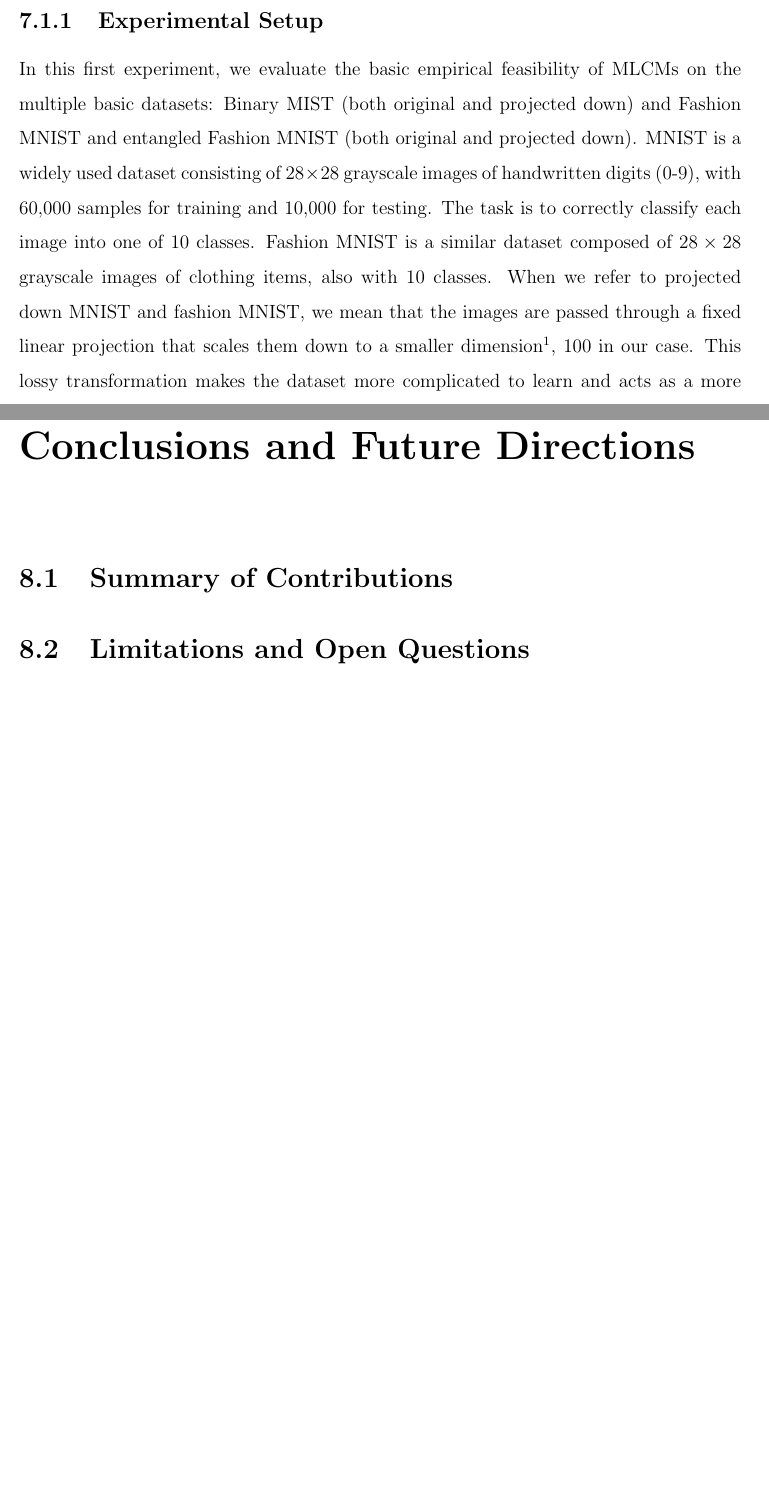
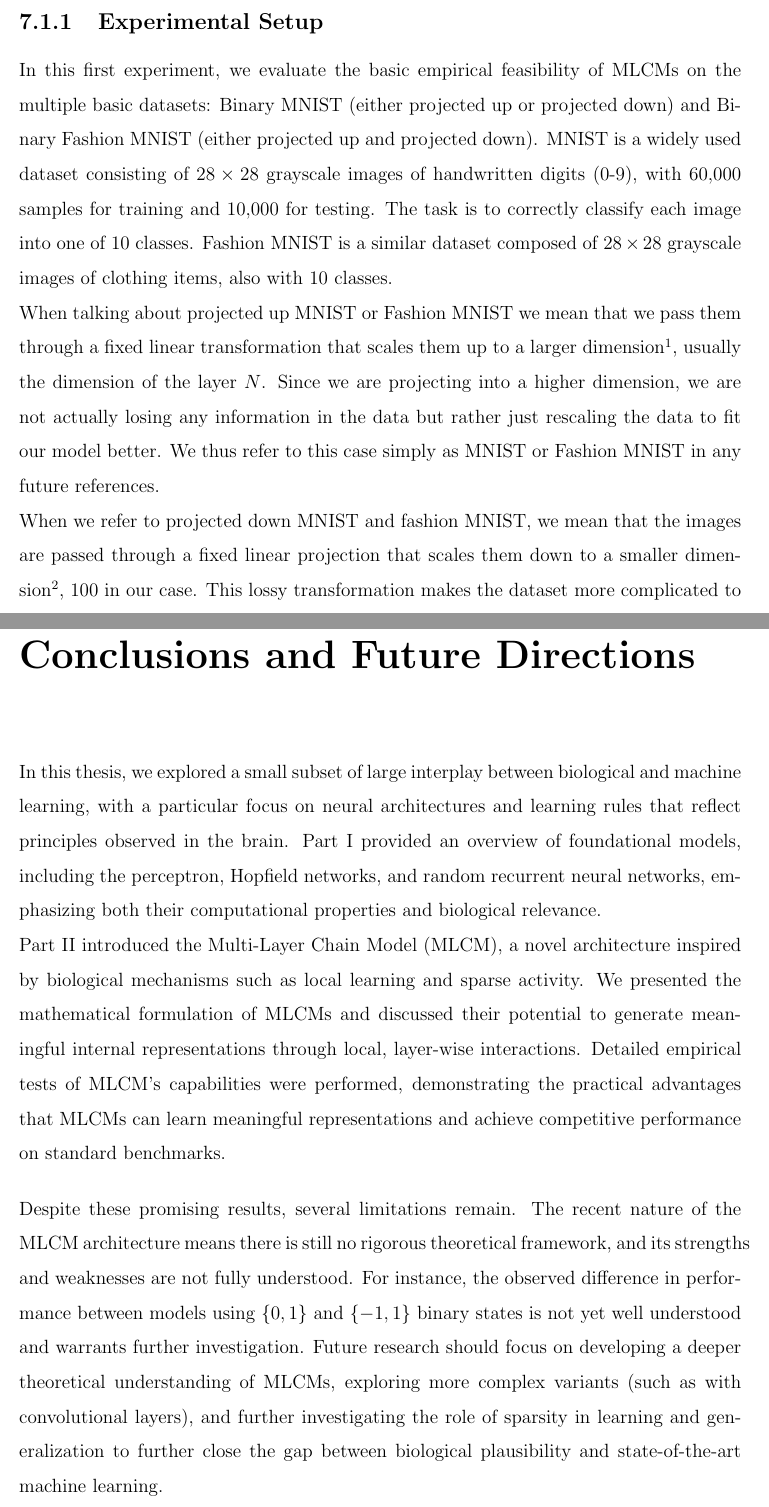
Before and after one commit to LorenzoCalda/Thesis, a LaTeX thesis (draft.tex): two parts of pages 42 and 50 of 56 before the commit and two parts of pages 42 and 52 of 58 after it, joined at a grey line, cut so that both start at the same text, the shorter picture padded with empty space. Compiled offline with pdfLaTeX.

Commit message:
Last results part

```diff
--- a/draft.tex
+++ b/draft.tex
@@ -1189,17 +1190,24 @@ for future research and architectural refinement.
 
 \subsection{Experimental Setup}
 In this first experiment, we evaluate the basic empirical feasibility of MLCMs on
-the multiple basic datasets: Binary MIST (both original and projected down) and
-Fashion MNIST and entangled Fashion MNIST (both original and projected down).
+the multiple basic datasets: Binary MNIST (either projected up or projected down) and
+Binary Fashion MNIST (either projected up and projected down).
 MNIST is a widely used dataset consisting of $28 \times 28$ grayscale images of
 handwritten digits ($0$-$9$), with $60,\!000$ samples for training and $10,\!000$
 for testing. The task is to correctly classify each image into
 one of $10$ classes. Fashion MNIST is a similar dataset composed of $28 \times 28$
-grayscale images of clothing items, also with $10$ classes. When we refer to
-projected down MNIST and fashion MNIST, we mean that the images are passed through
-a fixed linear projection that scales them down to a smaller dimension\footnote{
-\setstretch{1}As long as the projection $W$ is fixed for each input it doesn't matter too much what
-its values actually are}, 100 in our
+grayscale images of clothing items, also with $10$ classes. \\
+When talking about projected up MNIST or Fashion MNIST we mean that we pass them
+through a fixed linear transformation that scales them up to a larger
+dimension\footnote{\label{footnote:projection}\setstretch{1}As long as the projection
+$W$ is fixed for each input it doesn't matter too much what its values actually are},
+usually the dimension of the layer $N$. Since we are projecting into a higher dimension,
+we are not actually losing any information in the data but rather just rescaling the data
+to fit our model better. We thus refer to this case simply as MNIST or Fashion MNIST in any
+future references. \\
+When we refer to projected down MNIST and fashion MNIST, we mean
+that the images are passed through a fixed linear projection that scales them down to a smaller
+dimension\footnote{See Footnote \ref{footnote:projection}}, 100 in our
 case. This lossy transformation makes the dataset more complicated to learn and
 acts as a more challenging test for the model.
 We employ a binarized version of the datasets, where each pixel is either black
@@ -1457,7 +1465,3 @@ instead revert back to a fixed threshold of $\gamma = 0$ to ensure that there is
 loss of information. Thus the first layer and last layers will have no sparsity
 enforcement while the middle layers will all be constrained to a sparsity of $\delta$.
 \subsubsection*{Results}
-
-\chapter{Conclusions and Future Directions}
-\section{Summary of Contributions}
-\section{Limitations and Open Questions}
@@ -1464,3 +1505,30 @@ enforcement while the middle layers will all be constrained to a sparsity of $\d
+\chapter*{Conclusions and Future Directions}
+\addcontentsline{toc}{part}{Conclusions and Future Directions}
+In this thesis, we explored a small subset of large interplay between biological and
+machine learning, with a particular focus on neural architectures and learning rules
+that reflect principles observed in the brain. Part I provided an overview of
+foundational models, including the perceptron, Hopfield networks, and random recurrent
+neural networks, emphasizing both their computational properties and biological
+relevance. \\
+Part II introduced the Multi-Layer Chain Model (MLCM), a novel architecture inspired
+by biological mechanisms such as local learning and sparse activity. We presented the
+mathematical formulation of MLCMs and discussed their potential to generate meaningful
+internal representations through local, layer-wise interactions. Detailed empirical
+tests of MLCM's capabilities were performed, demonstrating the practical advantages
+that MLCMs can learn meaningful representations and achieve competitive performance
+on standard benchmarks.
+\vspace*{0.5em}
+
+Despite these promising results, several limitations remain. The recent nature of
+the MLCM architecture means there is still no rigorous theoretical framework, and
+its strengths and weaknesses are not fully understood. For instance, the observed difference in performance between models
+using \(\{0,1\}\) and \(\{-1,1\}\) binary states is not yet well understood and
+warrants further investigation. Future research should focus on developing a deeper
+theoretical understanding of MLCMs, exploring more complex variants
+(such as with convolutional layers), and further investigating the role of sparsity in
+learning and generalization to further close the gap between biological plausibility
+and state-of-the-art machine learning.
+
 
 %--------------------
 %% References and Appendices
```
Also changed, not shown: draft.pdf, pictures/mnist_accs_exp2_2.png (added), pictures/mnist_exp2_2.png (added), draft.tex (84 more changed lines), 5 other files.
